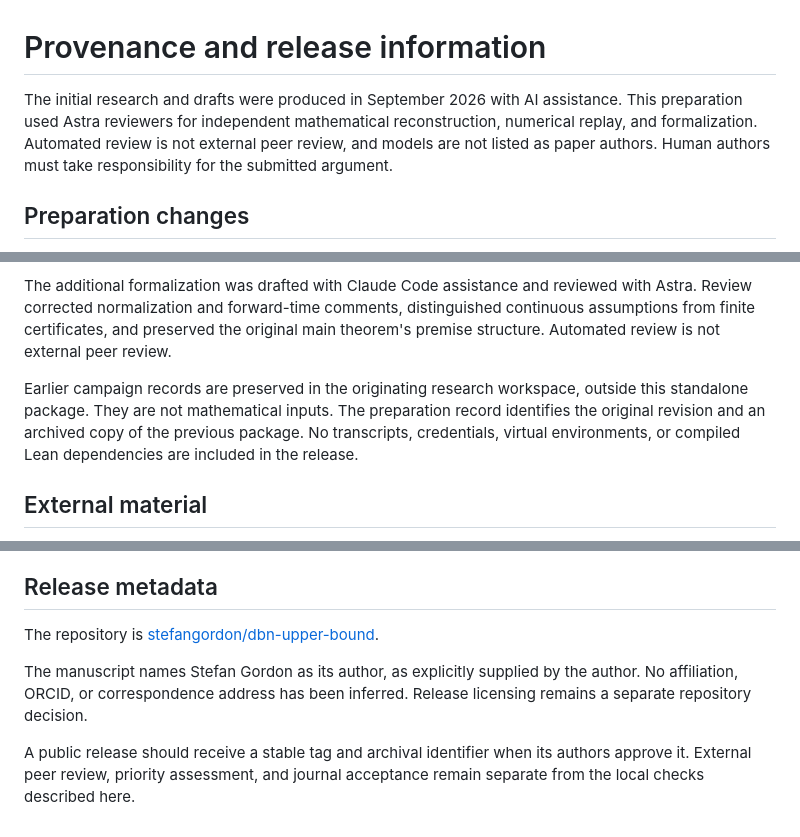
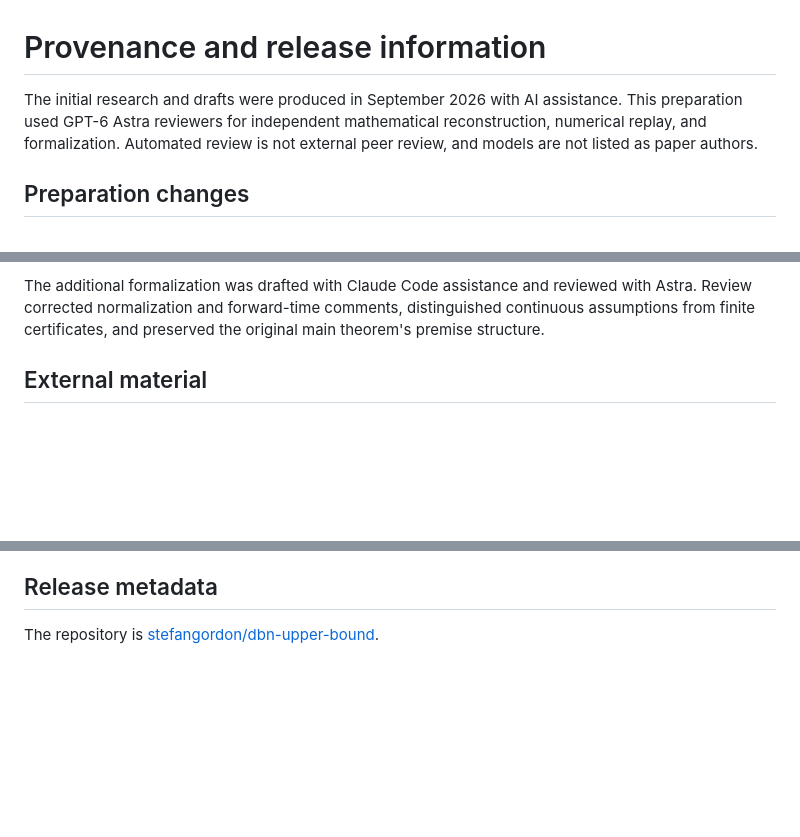
Before and after one commit to stefangordon/dbn-upper-bound, a Markdown page: PROVENANCE.md, 3 parts joined by grey strips. GitHub-like rendering; blank space fills up the shorter version.

```diff
--- a/PROVENANCE.md
+++ b/PROVENANCE.md
@@ -1,10 +1,9 @@
 # Provenance and release information
 
 The initial research and drafts were produced in September 2026 with AI
-assistance. This preparation used Astra reviewers for independent mathematical
+assistance. This preparation used GPT-6 Astra reviewers for independent mathematical
 reconstruction, numerical replay, and formalization. Automated review is not
-external peer review, and models are not listed as paper authors. Human authors
-must take responsibility for the submitted argument.
+external peer review, and models are not listed as paper authors.
 
 ## Preparation changes
 
@@ -57,14 +56,7 @@ must take responsibility for the submitted argument.
 The additional formalization was drafted with Claude Code assistance and
 reviewed with Astra. Review corrected normalization and forward-time comments,
 distinguished continuous assumptions from finite certificates, and preserved
-the original main theorem's premise structure. Automated review is not external
-peer review.
-
-Earlier campaign records are preserved in the originating research workspace,
-outside this standalone package. They are not mathematical inputs. The
-preparation record identifies the original revision and an archived copy of
-the previous package. No transcripts, credentials, virtual environments, or
-compiled Lean dependencies are included in the release.
+the original main theorem's premise structure.
 
 ## External material
 
@@ -86,11 +78,3 @@ the checkers.
 ## Release metadata
 
 The repository is [stefangordon/dbn-upper-bound](https://github.com/stefangordon/dbn-upper-bound).
-
-The manuscript names Stefan Gordon as its author, as explicitly supplied by
-the author. No affiliation, ORCID, or correspondence address has been inferred.
-Release licensing remains a separate repository decision.
-
-A public release should receive a stable tag and archival identifier when its
-authors approve it. External peer review, priority assessment, and journal
-acceptance remain separate from the local checks described here.
```
